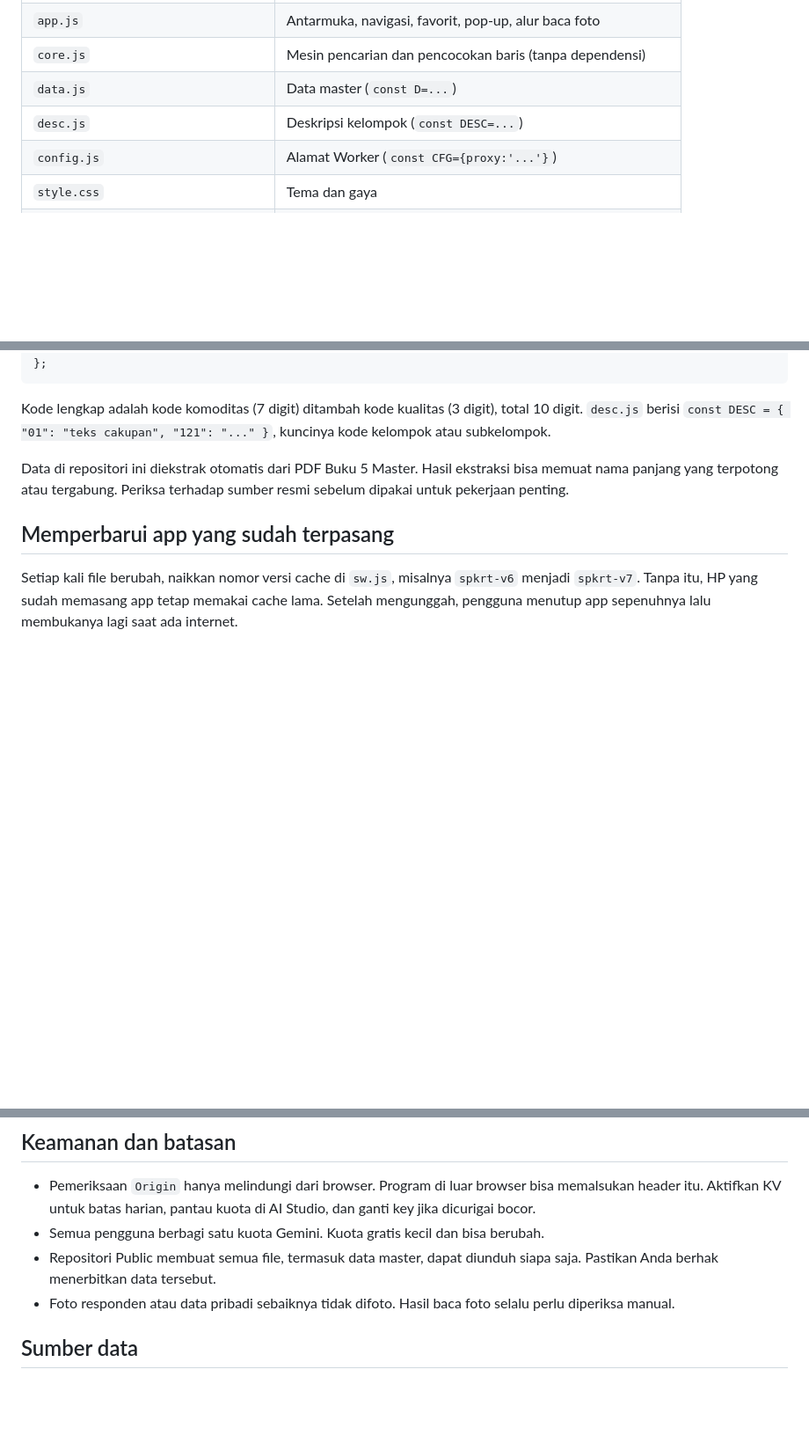
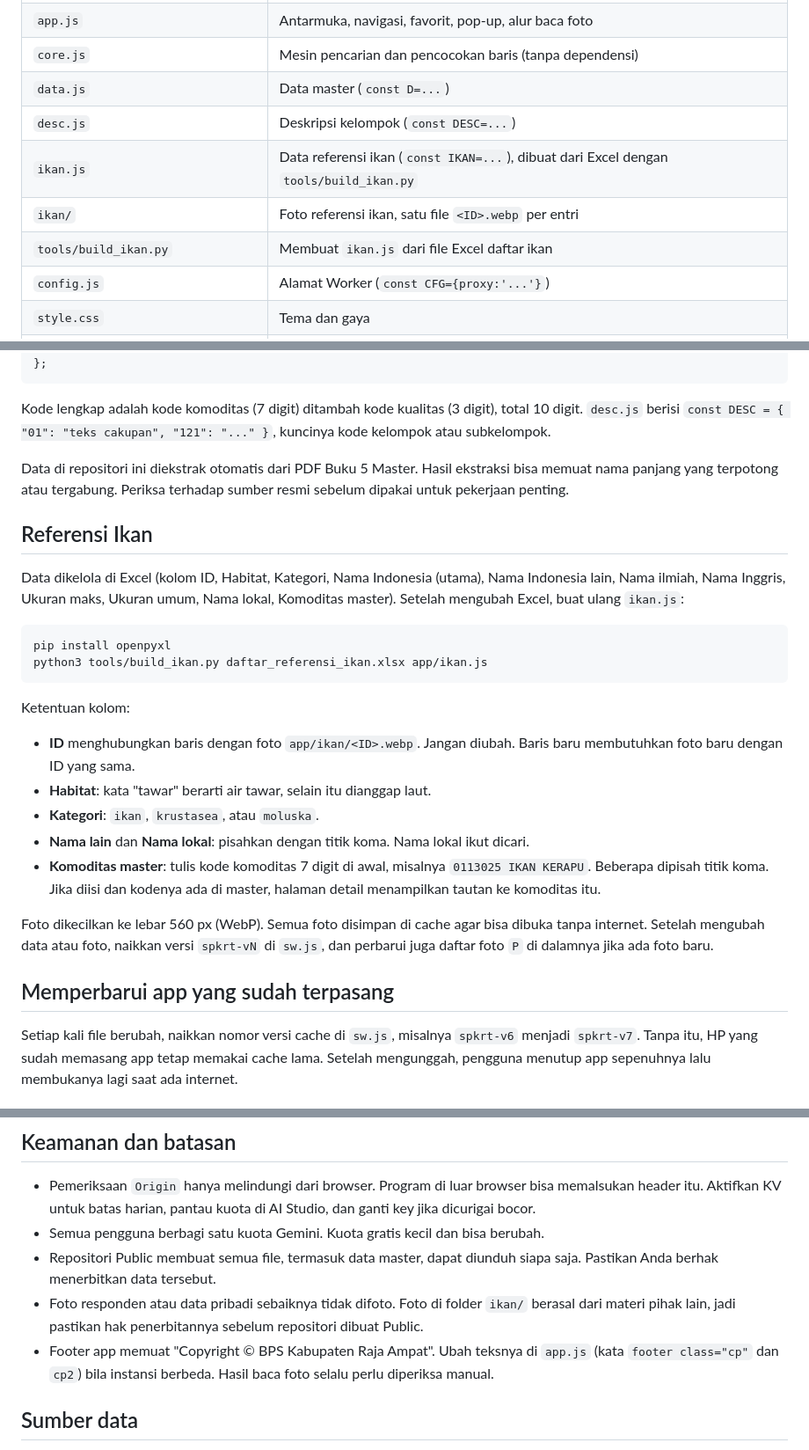
Before and after one commit to khusenali/masterkode-spkrt, a Markdown page: README.md, 3 parts joined by grey strips. Shown at 88% size. Drawn GitHub-style; blank space fills up the shorter version.

Commit message:
Add fish reference data management to README
Added fish reference section with data management instructions.

````diff
--- a/README.md
+++ b/README.md
@@ -34,6 +35,9 @@ Key Gemini **tidak pernah** ada di kode app atau di repositori. Browser hanya be
 | `core.js` | Mesin pencarian dan pencocokan baris (tanpa dependensi) |
 | `data.js` | Data master (`const D=...`) |
 | `desc.js` | Deskripsi kelompok (`const DESC=...`) |
+| `ikan.js` | Data referensi ikan (`const IKAN=...`), dibuat dari Excel dengan `tools/build_ikan.py` |
+| `ikan/` | Foto referensi ikan, satu file `<ID>.webp` per entri |
+| `tools/build_ikan.py` | Membuat `ikan.js` dari file Excel daftar ikan |
 | `config.js` | Alamat Worker (`const CFG={proxy:'...'}`) |
 | `style.css` | Tema dan gaya |
 | `sw.js` | Service worker (cache untuk offline) |
@@ -205,6 +209,25 @@ Kode lengkap adalah kode komoditas (7 digit) ditambah kode kualitas (3 digit), t
 
 Data di repositori ini diekstrak otomatis dari PDF Buku 5 Master. Hasil ekstraksi bisa memuat nama panjang yang terpotong atau tergabung. Periksa terhadap sumber resmi sebelum dipakai untuk pekerjaan penting.
 
+## Referensi Ikan
+
+Data dikelola di Excel (kolom ID, Habitat, Kategori, Nama Indonesia (utama), Nama Indonesia lain, Nama ilmiah, Nama Inggris, Ukuran maks, Ukuran umum, Nama lokal, Komoditas master). Setelah mengubah Excel, buat ulang `ikan.js`:
+
+```bash
+pip install openpyxl
+python3 tools/build_ikan.py daftar_referensi_ikan.xlsx app/ikan.js
+```
+
+Ketentuan kolom:
+
+- **ID** menghubungkan baris dengan foto `app/ikan/<ID>.webp`. Jangan diubah. Baris baru membutuhkan foto baru dengan ID yang sama.
+- **Habitat**: kata "tawar" berarti air tawar, selain itu dianggap laut.
+- **Kategori**: `ikan`, `krustasea`, atau `moluska`.
+- **Nama lain** dan **Nama lokal**: pisahkan dengan titik koma. Nama lokal ikut dicari.
+- **Komoditas master**: tulis kode komoditas 7 digit di awal, misalnya `0113025 IKAN KERAPU`. Beberapa dipisah titik koma. Jika diisi dan kodenya ada di master, halaman detail menampilkan tautan ke komoditas itu.
+
+Foto dikecilkan ke lebar 560 px (WebP). Semua foto disimpan di cache agar bisa dibuka tanpa internet. Setelah mengubah data atau foto, naikkan versi `spkrt-vN` di `sw.js`, dan perbarui juga daftar foto `P` di dalamnya jika ada foto baru.
+
 ## Memperbarui app yang sudah terpasang
 
 Setiap kali file berubah, naikkan nomor versi cache di `sw.js`, misalnya `spkrt-v6` menjadi `spkrt-v7`. Tanpa itu, HP yang sudah memasang app tetap memakai cache lama. Setelah mengunggah, pengguna menutup app sepenuhnya lalu membukanya lagi saat ada internet.
@@ -227,7 +250,8 @@ Setiap kali file berubah, naikkan nomor versi cache di `sw.js`, misalnya `spkrt-
 - Pemeriksaan `Origin` hanya melindungi dari browser. Program di luar browser bisa memalsukan header itu. Aktifkan KV untuk batas harian, pantau kuota di AI Studio, dan ganti key jika dicurigai bocor.
 - Semua pengguna berbagi satu kuota Gemini. Kuota gratis kecil dan bisa berubah.
 - Repositori Public membuat semua file, termasuk data master, dapat diunduh siapa saja. Pastikan Anda berhak menerbitkan data tersebut.
-- Foto responden atau data pribadi sebaiknya tidak difoto. Hasil baca foto selalu perlu diperiksa manual.
+- Foto responden atau data pribadi sebaiknya tidak difoto. Foto di folder `ikan/` berasal dari materi pihak lain, jadi pastikan hak penerbitannya sebelum repositori dibuat Public.
+- Footer app memuat "Copyright © BPS Kabupaten Raja Ampat". Ubah teksnya di `app.js` (kata `footer class="cp"` dan `cp2`) bila instansi berbeda. Hasil baca foto selalu perlu diperiksa manual.
 
 ## Sumber data
 
````
Also changed, not shown: other parts of README.md (+1 -0 lines).
